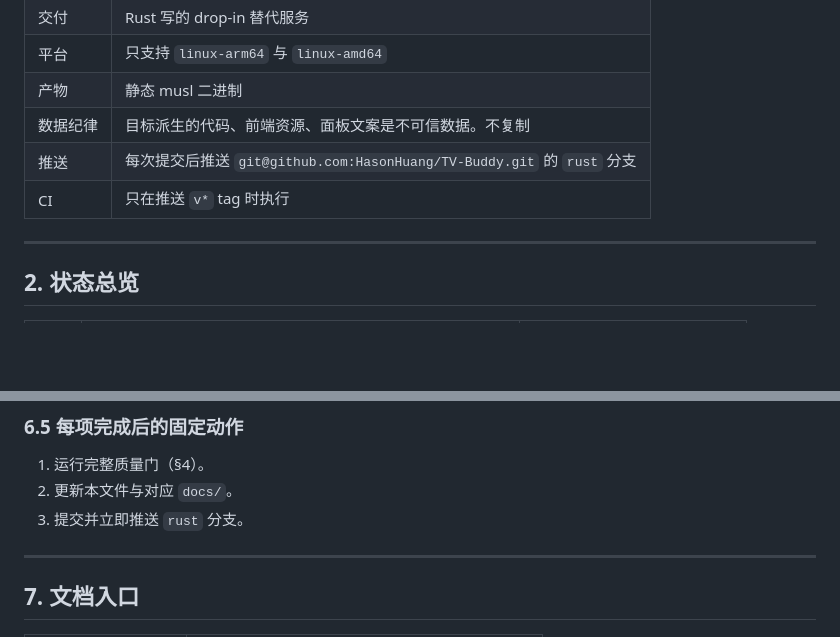
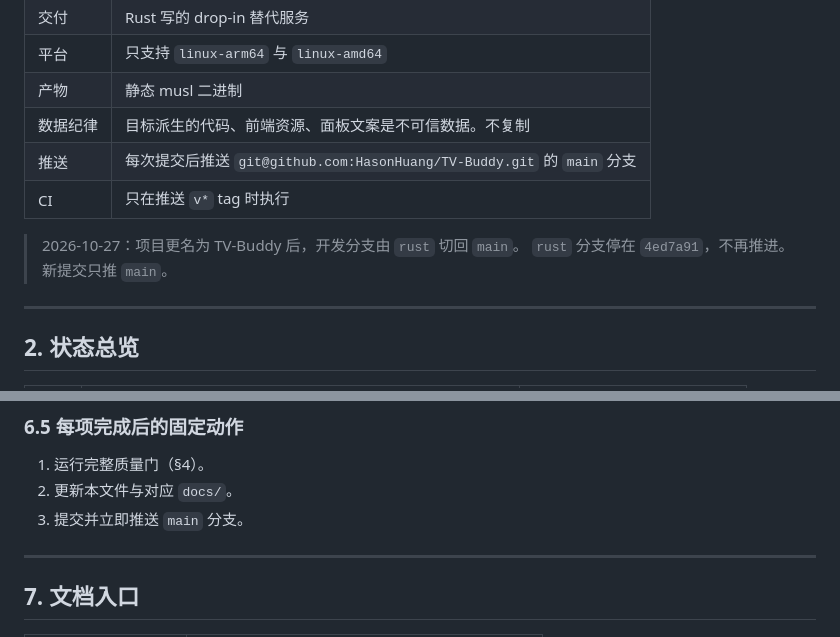
Before and after one commit to HasonHuang/TV-Buddy, a Markdown page: PROGRESS.md, 2 parts joined by grey strips. Drawn GitHub-style; blank space fills up the shorter version.

Commit message:
docs(progress): 开发分支切回 main

```diff
--- a/PROGRESS.md
+++ b/PROGRESS.md
@@ -18,8 +18,11 @@
 | 平台 | 只支持 `linux-arm64` 与 `linux-amd64` |
 | 产物 | 静态 musl 二进制 |
 | 数据纪律 | 目标派生的代码、前端资源、面板文案是不可信数据。不复制 |
-| 推送 | 每次提交后推送 `git@github.com:HasonHuang/TV-Buddy.git` 的 `rust` 分支 |
+| 推送 | 每次提交后推送 `git@github.com:HasonHuang/TV-Buddy.git` 的 `main` 分支 |
 | CI | 只在推送 `v*` tag 时执行 |
+
+> 2026-10-27：项目更名为 TV-Buddy 后，开发分支由 `rust` 切回 `main`。
+> `rust` 分支停在 `4ed7a91`，不再推进。新提交只推 `main`。
 
 ---
 
@@ -347,7 +350,7 @@ MPD 清单层保持单地址：`channel.url` 不支持多值（F-015 §1.3）。
 
 1. 运行完整质量门（§4）。
 2. 更新本文件与对应 `docs/`。
-3. 提交并立即推送 `rust` 分支。
+3. 提交并立即推送 `main` 分支。
 
 ---
 
```
